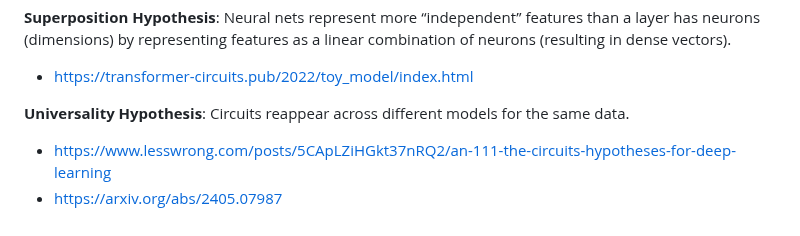
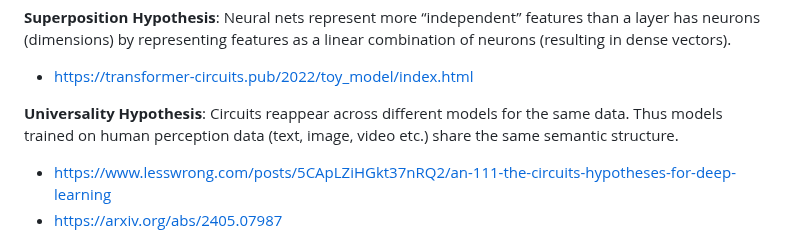
Before and after one commit to SeanPedersen/seanpedersen.github.io, a Markdown page: posts/structure-of-neural-latent-space.md, the part around one of its changes. Drawn GitHub-style.

Commit message:
Expand Universality Hypothesis

```diff
--- a/posts/structure-of-neural-latent-space.md
+++ b/posts/structure-of-neural-latent-space.md
@@ -24,7 +24,7 @@ A small collection of insights on the structure of embeddings (latent spaces) pr
 
 - <https://transformer-circuits.pub/2022/toy_model/index.html>
 
-**Universality Hypothesis**: Circuits reappear across different models for the same data.
+**Universality Hypothesis**: Circuits reappear across different models for the same data. Thus models trained on human perception data (text, image, video etc.) share the same semantic structure.
 
 - <https://www.lesswrong.com/posts/5CApLZiHGkt37nRQ2/an-111-the-circuits-hypotheses-for-deep-learning>
 - <https://arxiv.org/abs/2405.07987>
```
Also changed, not shown: other parts of posts/structure-of-neural-latent-space.md (+1 -0 lines).
